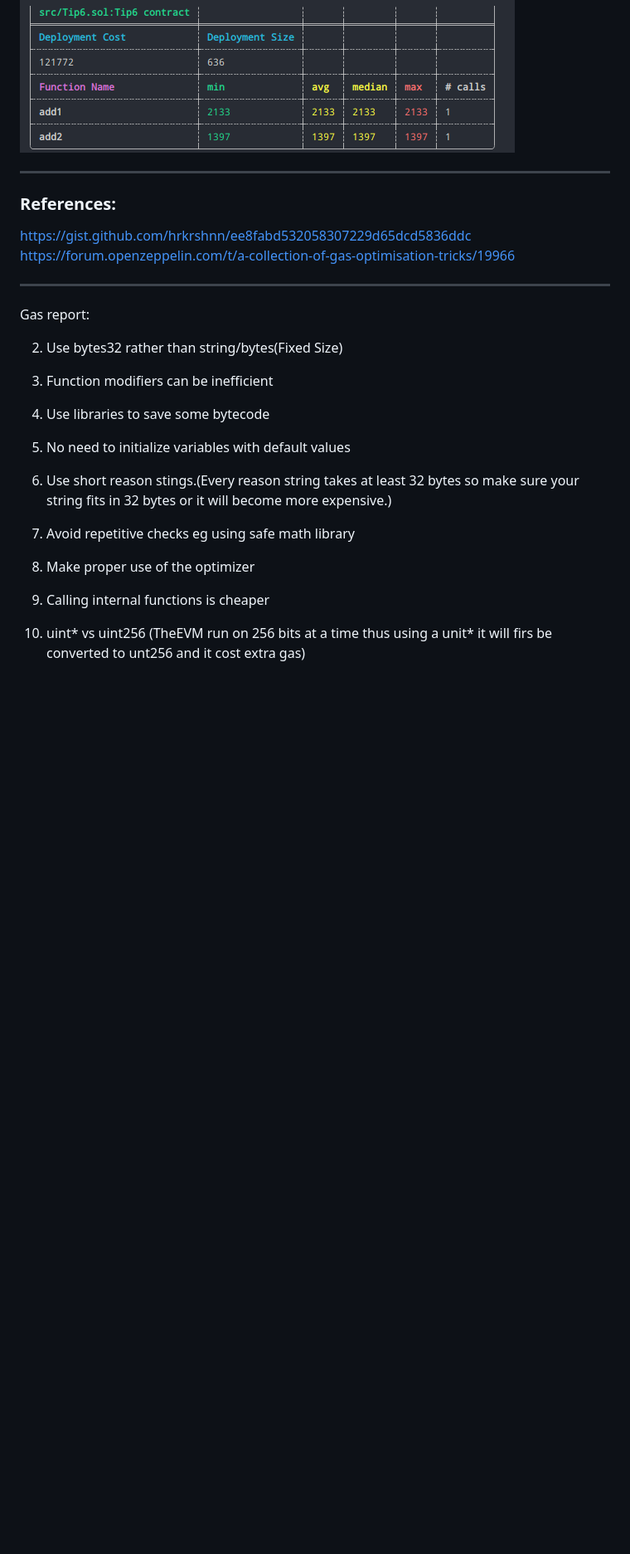
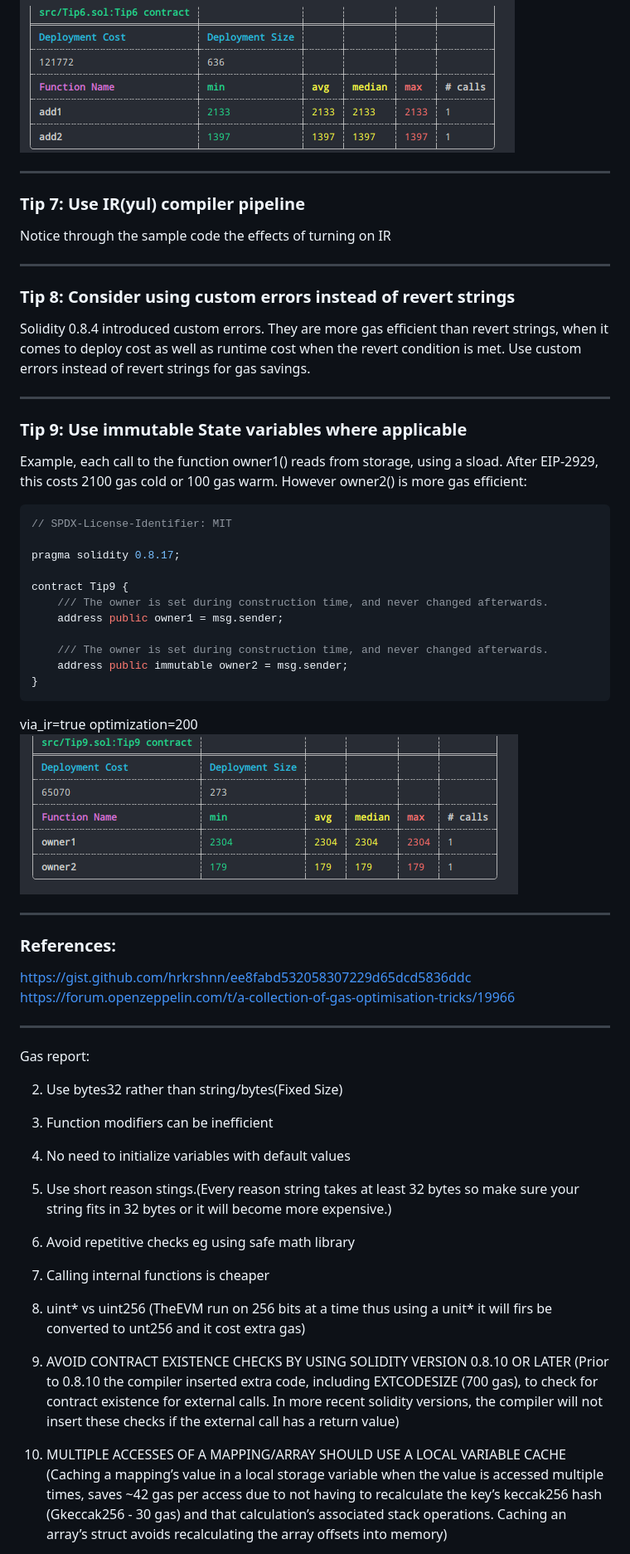
Before and after one commit to seanemile/gas-optimization, a Markdown page: README.md, the part around the change printed below. Shown: that part at 83% size. Drawn GitHub-style; pictures changed too: assets/image10.png (added); blank space fills up the shorter version.

````diff
--- a/README.md
+++ b/README.md
@@ -214,6 +214,41 @@ via_ir=true optimization=200
 
 ---
 
+### Tip 7: Use IR(yul) compiler pipeline
+
+Notice through the sample code the effects of turning on IR
+
+---
+
+### Tip 8: Consider using custom errors instead of revert strings
+
+Solidity 0.8.4 introduced custom errors. They are more gas efficient than revert strings, when it comes to deploy cost as well as runtime cost when the revert condition is met. Use custom errors instead of revert strings for gas savings.
+
+---
+
+### Tip 9: Use immutable State variables where applicable
+
+Example, each call to the function owner1() reads from storage, using a sload. After EIP-2929, this costs 2100 gas cold or 100 gas warm. However owner2() is more gas efficient:
+
+```solidity
+// SPDX-License-Identifier: MIT
+
+pragma solidity 0.8.17;
+
+contract Tip9 {
+    /// The owner is set during construction time, and never changed afterwards.
+    address public owner1 = msg.sender;
+
+    /// The owner is set during construction time, and never changed afterwards.
+    address public immutable owner2 = msg.sender;
+}
+```
+
+via_ir=true optimization=200
+![Gas Usage](/assets/image10.png)
+
+---
+
 ### References:
 
 https://gist.github.com/hrkrshnn/ee8fabd532058307229d65dcd5836ddc <br>
@@ -227,17 +262,17 @@ Gas report:
 
 3. Function modifiers can be inefficient
 
-4. Use libraries to save some bytecode
+4. No need to initialize variables with default values
 
-5. No need to initialize variables with default values
+5. Use short reason stings.(Every reason string takes at least 32 bytes so make sure your string fits in 32 bytes or it will become more expensive.)
 
-6. Use short reason stings.(Every reason string takes at least 32 bytes so make sure your string fits in 32 bytes or it will become more expensive.)
+6. Avoid repetitive checks eg using safe math library
 
-7. Avoid repetitive checks eg using safe math library
+7. Calling internal functions is cheaper
 
-8. Make proper use of the optimizer
+8. uint* vs uint256 (TheEVM run on 256 bits at a time thus using a unit* it will firs be converted to unt256 and it cost extra gas)
 
-9. Calling internal functions is cheaper
+9. AVOID CONTRACT EXISTENCE CHECKS BY USING SOLIDITY VERSION 0.8.10 OR LATER (Prior to 0.8.10 the compiler inserted extra code, including EXTCODESIZE (700 gas), to check for contract existence for external calls. In more recent solidity versions, the compiler will not insert these checks if the external call has a return value)
 
-10. uint* vs uint256 (TheEVM run on 256 bits at a time thus using a unit* it will firs be converted to unt256 and it cost extra gas)
+10. MULTIPLE ACCESSES OF A MAPPING/ARRAY SHOULD USE A LOCAL VARIABLE CACHE (Caching a mapping’s value in a local storage variable when the value is accessed multiple times, saves ~42 gas per access due to not having to recalculate the key’s keccak256 hash (Gkeccak256 - 30 gas) and that calculation’s associated stack operations. Caching an array’s struct avoids recalculating the array offsets into memory)
 
````
Also changed, not shown: other parts of README.md (+4 -29 lines), 2 other files.
